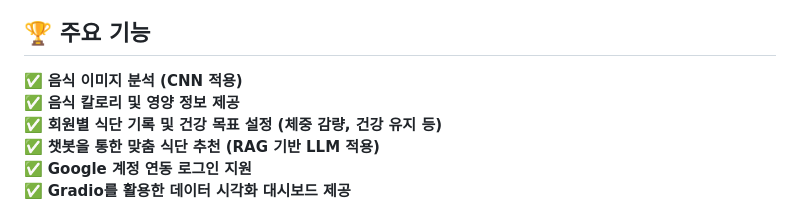
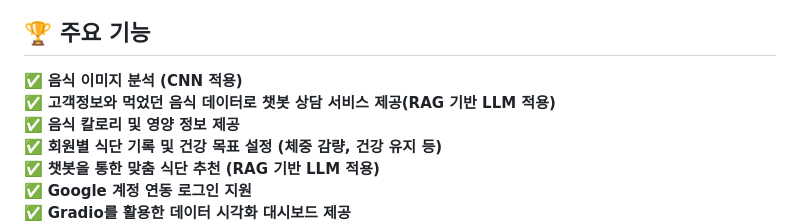
Before and after one commit to RobotChalle/FoodieChat, a Markdown page: README.md, the part around the change. Drawn GitHub-style.

Commit message:
Update README.md
ㅇㅇ

```diff
--- a/README.md
+++ b/README.md
@@ -21,6 +21,7 @@
 ## 🏆 주요 기능
 
 ✅ **음식 이미지 분석 (CNN 적용)**
+✅ **고객정보와 먹었던 음식 데이터로 챗봇 상담 서비스 제공(RAG 기반 LLM 적용)**
 ✅ **음식 칼로리 및 영양 정보 제공**
 ✅ **회원별 식단 기록 및 건강 목표 설정 (체중 감량, 건강 유지 등)**
 ✅ **챗봇을 통한 맞춤 식단 추천 (RAG 기반 LLM 적용)**
```
